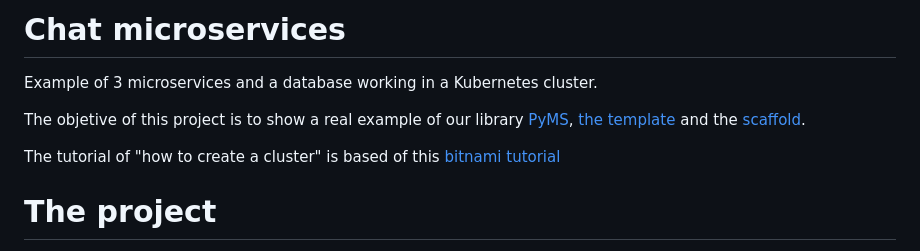
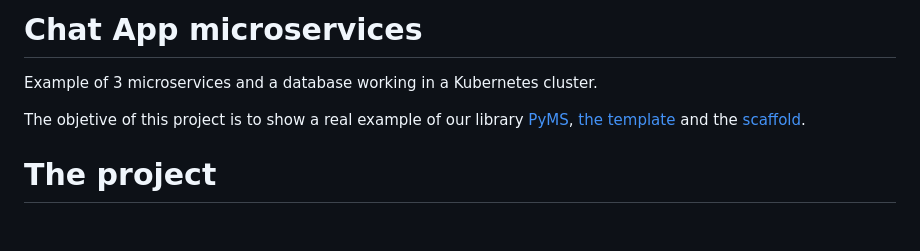
Before and after one commit to abd0hrz/chat-app-microservices-k8s, a Markdown page: README.md, the part around the change. GitHub-like rendering; blank space fills up the shorter version.

```diff
--- a/README.md
+++ b/README.md
@@ -1,12 +1,10 @@
-# Chat microservices
+# Chat App microservices
 
 Example of 3 microservices and a database working in a Kubernetes cluster.
 
 The objetive of this project is to show a real example of our library [PyMS](https://github.com/python-microservices/pyms),
  [the template](https://github.com/python-microservices/microservices-template) and
 the [scaffold](https://github.com/python-microservices/microservices-scaffold).
-
-The tutorial of "how to create a cluster" is based of this [bitnami tutorial](https://docs.bitnami.com/kubernetes/get-started-kubernetes/)
 
 # The project
 - **chat_front:** Is a simple webpage that sends and receives messages from chat_svc through socket io
```
